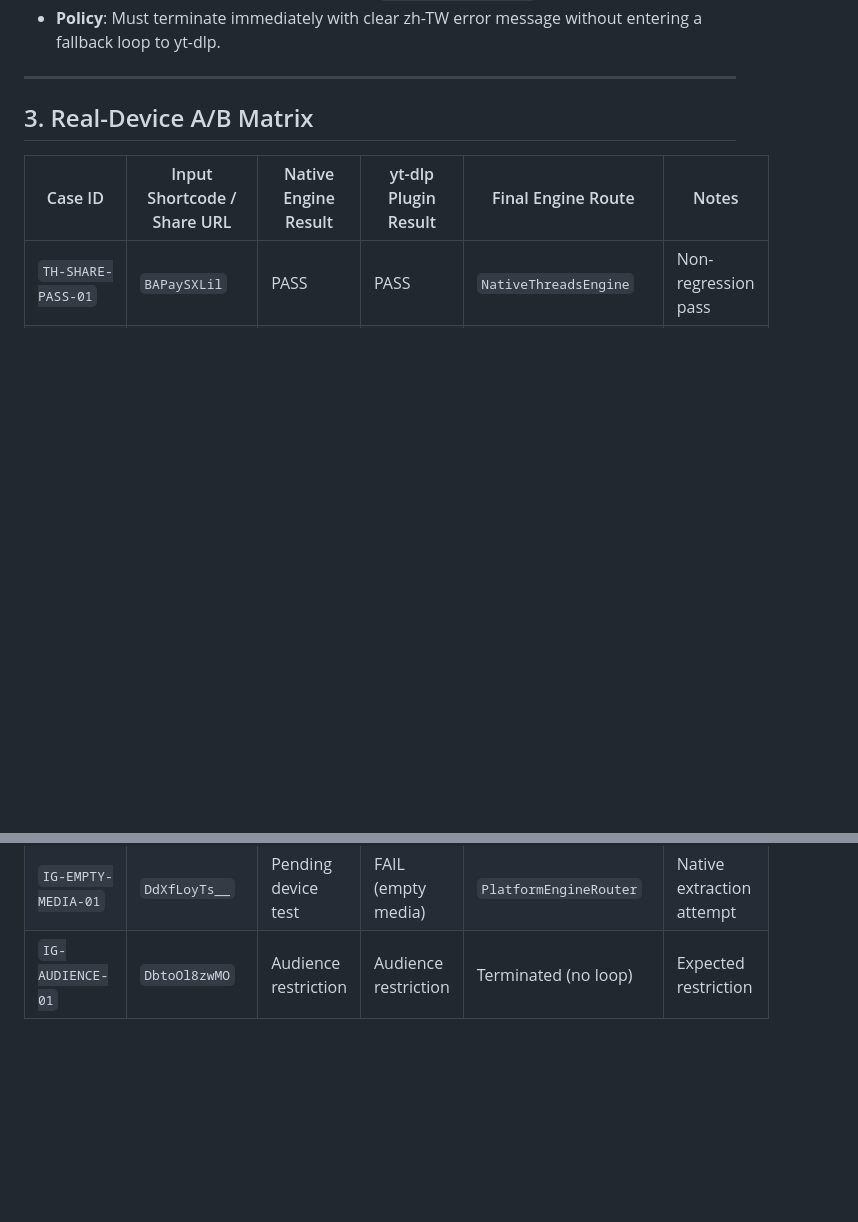
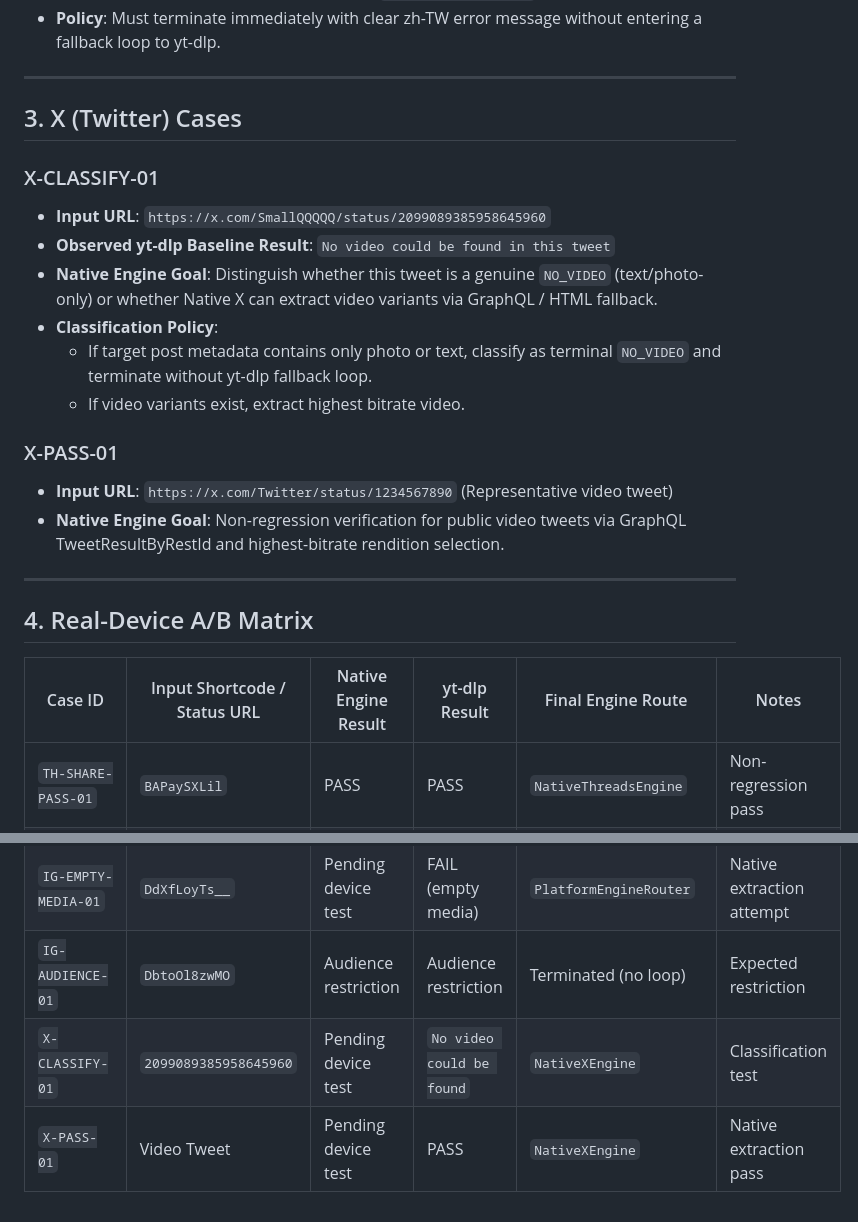
Before and after one commit to charleswoo1/video_downloader_android, a Markdown page: docs/regression/META_REAL_DEVICE_CASES.md, 2 parts joined by grey strips. Drawn GitHub-style; blank space fills up the shorter version.

```diff
--- a/docs/regression/META_REAL_DEVICE_CASES.md
+++ b/docs/regression/META_REAL_DEVICE_CASES.md
@@ -56,9 +56,25 @@ This document records owner-supplied real-device test cases for Threads and Inst
 
 ---
 
-## 3. Real-Device A/B Matrix
+## 3. X (Twitter) Cases
 
-| Case ID | Input Shortcode / Share URL | Native Engine Result | yt-dlp Plugin Result | Final Engine Route | Notes |
+### X-CLASSIFY-01
+- **Input URL**: `https://x.com/SmallQQQQQ/status/2099089385958645960`
+- **Observed yt-dlp Baseline Result**: `No video could be found in this tweet`
+- **Native Engine Goal**: Distinguish whether this tweet is a genuine `NO_VIDEO` (text/photo-only) or whether Native X can extract video variants via GraphQL / HTML fallback.
+- **Classification Policy**:
+  - If target post metadata contains only photo or text, classify as terminal `NO_VIDEO` and terminate without yt-dlp fallback loop.
+  - If video variants exist, extract highest bitrate video.
+
+### X-PASS-01
+- **Input URL**: `https://x.com/Twitter/status/1234567890` (Representative video tweet)
+- **Native Engine Goal**: Non-regression verification for public video tweets via GraphQL TweetResultByRestId and highest-bitrate rendition selection.
+
+---
+
+## 4. Real-Device A/B Matrix
+
+| Case ID | Input Shortcode / Status URL | Native Engine Result | yt-dlp Result | Final Engine Route | Notes |
 |---|---|---|---|---|---|
 | `TH-SHARE-PASS-01` | `BAPaySXLil` | PASS | PASS | `NativeThreadsEngine` | Non-regression pass |
 | `TH-SHARE-PASS-02` | `_6syxcd_8` | PASS | PASS | `NativeThreadsEngine` | Non-regression pass |
@@ -67,3 +83,5 @@ This document records owner-supplied real-device test cases for Threads and Inst
 | `IG-PASS-01` | `DdS5sMrxkBq` | PASS | PASS | `NativeInstagramEngine` | Non-regression pass |
 | `IG-EMPTY-MEDIA-01` | `DdXfLoyTs__` | Pending device test | FAIL (empty media) | `PlatformEngineRouter` | Native extraction attempt |
 | `IG-AUDIENCE-01` | `DbtoOl8zwMO` | Audience restriction | Audience restriction | Terminated (no loop) | Expected restriction |
+| `X-CLASSIFY-01` | `2099089385958645960` | Pending device test | `No video could be found` | `NativeXEngine` | Classification test |
+| `X-PASS-01` | Video Tweet | Pending device test | PASS | `NativeXEngine` | Native extraction pass |
```
Also changed, not shown: THIRD_PARTY_NOTICES.md (+46 -0 lines).
